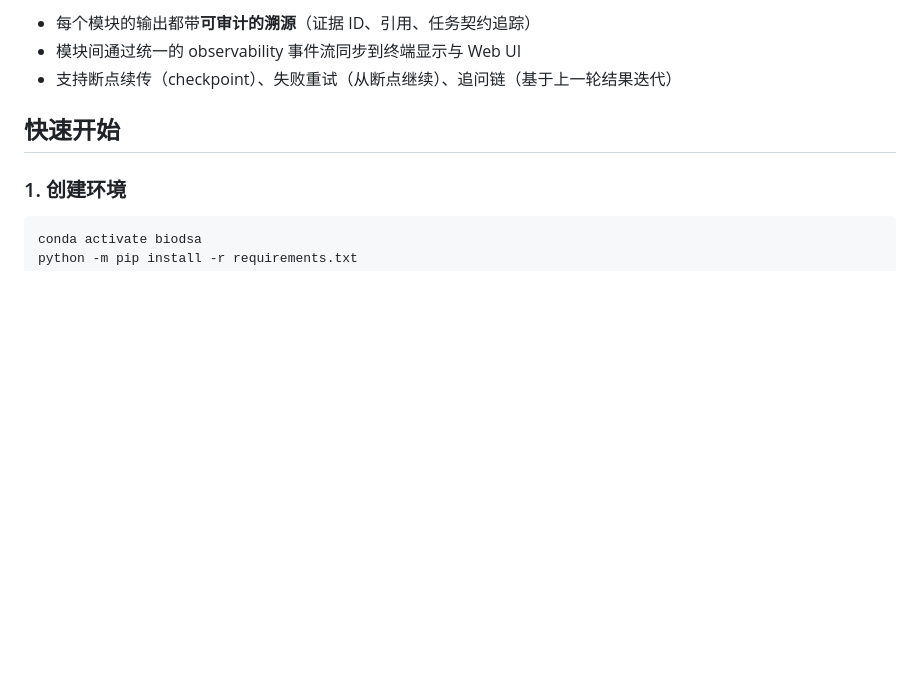
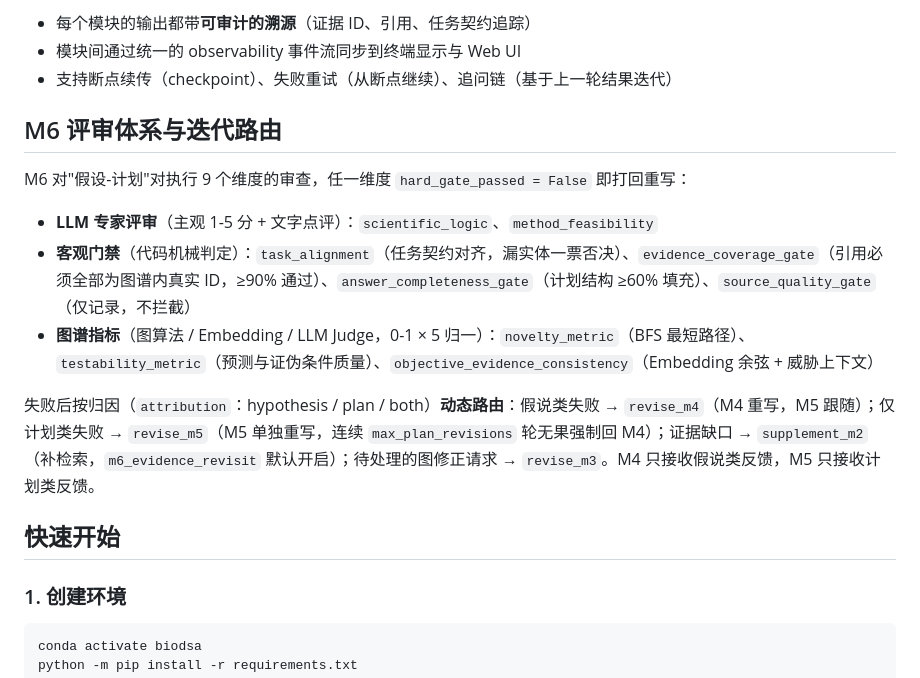
Before and after one commit to Jyzan/HypoForge, a Markdown page: README.md, the part around the change. GitHub-like rendering; blank space fills up the shorter version.

Commit message:
docs: document the 9-dimension M6 review system and dynamic routing
Co-Authored-By: Claude Fable 5 <noreply@anthropic.com>

```diff
--- a/README.md
+++ b/README.md
@@ -16,6 +16,16 @@ M6 评审迭代        Review & Iteration         -> 评分与迭代修订
 - 每个模块的输出都带**可审计的溯源**（证据 ID、引用、任务契约追踪）
 - 模块间通过统一的 observability 事件流同步到终端显示与 Web UI
 - 支持断点续传（checkpoint）、失败重试（从断点继续）、追问链（基于上一轮结果迭代）
+
+## M6 评审体系与迭代路由
+
+M6 对"假设-计划"对执行 9 个维度的审查，任一维度 `hard_gate_passed = False` 即打回重写：
+
+- **LLM 专家评审**（主观 1-5 分 + 文字点评）：`scientific_logic`、`method_feasibility`
+- **客观门禁**（代码机械判定）：`task_alignment`（任务契约对齐，漏实体一票否决）、`evidence_coverage_gate`（引用必须全部为图谱内真实 ID，≥90% 通过）、`answer_completeness_gate`（计划结构 ≥60% 填充）、`source_quality_gate`（仅记录，不拦截）
+- **图谱指标**（图算法 / Embedding / LLM Judge，0-1 × 5 归一）：`novelty_metric`（BFS 最短路径）、`testability_metric`（预测与证伪条件质量）、`objective_evidence_consistency`（Embedding 余弦 + 威胁上下文）
+
+失败后按归因（`attribution`：hypothesis / plan / both）**动态路由**：假说类失败 → `revise_m4`（M4 重写，M5 跟随）；仅计划类失败 → `revise_m5`（M5 单独重写，连续 `max_plan_revisions` 轮无果强制回 M4）；证据缺口 → `supplement_m2`（补检索，`m6_evidence_revisit` 默认开启）；待处理的图修正请求 → `revise_m3`。M4 只接收假说类反馈，M5 只接收计划类反馈。
 
 ## 快速开始
 
```
